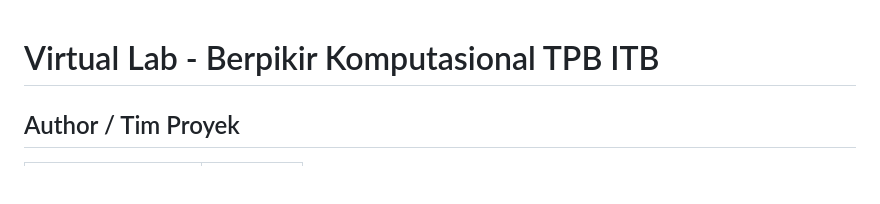
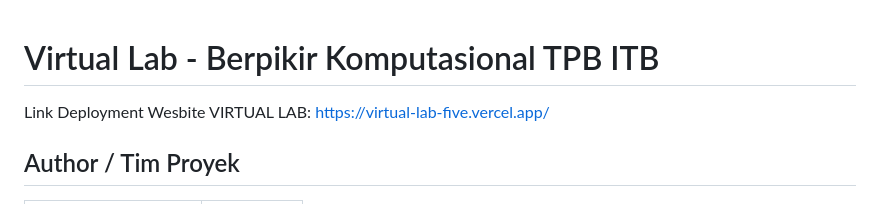
Before and after one commit to KenzieRafa/Virtual-Lab, a Markdown page: README.md, the part around one of its changes. GitHub-like rendering; blank space fills up the shorter version.

Commit message:
Update README V6.md

```diff
--- a/README.md
+++ b/README.md
@@ -1,4 +1,5 @@
 # Virtual Lab - Berpikir Komputasional TPB ITB
+Link Deployment Wesbite VIRTUAL LAB: https://virtual-lab-five.vercel.app/
 
 ## Author / Tim Proyek
 
```
Also changed, not shown: other parts of README.md (+1 -0 lines).
